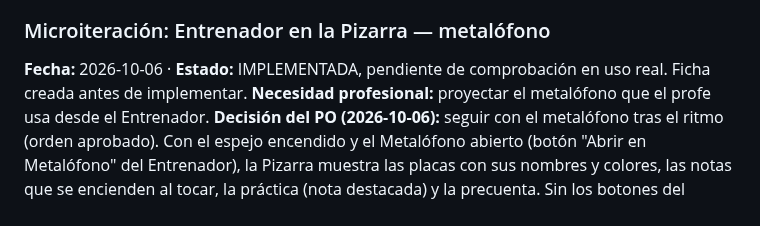
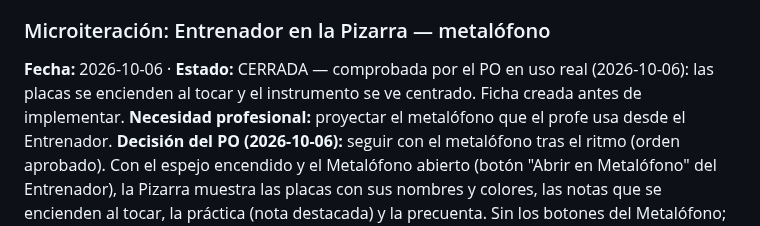
Before and after one commit to patolastra/profe-apps, a Markdown page: AUDITORIA/DESARROLLO_PARALELO.md, the part around the change. Rendered like a GitHub page.

Commit message:
docs(paralelo): metalofono en la Pizarra comprobado en uso real
Co-Authored-By: Claude Opus 5.5 <noreply@anthropic.com>

```diff
--- a/AUDITORIA/DESARROLLO_PARALELO.md
+++ b/AUDITORIA/DESARROLLO_PARALELO.md
@@ -2409,7 +2409,7 @@ Tablaturas: postergadas por el PO (deuda V).
 
 ### Microiteración: Entrenador en la Pizarra — metalófono
 
-**Fecha:** 2026-10-06 · **Estado:** IMPLEMENTADA, pendiente de comprobación en uso real. Ficha creada antes de implementar.
+**Fecha:** 2026-10-06 · **Estado:** CERRADA — comprobada por el PO en uso real (2026-10-06): las placas se encienden al tocar y el instrumento se ve centrado. Ficha creada antes de implementar.
 **Necesidad profesional:** proyectar el metalófono que el profe usa desde el Entrenador.
 **Decisión del PO (2026-10-06):** seguir con el metalófono tras el ritmo (orden aprobado).
 Con el espejo encendido y el Metalófono abierto (botón "Abrir en Metalófono" del Entrenador),
```
